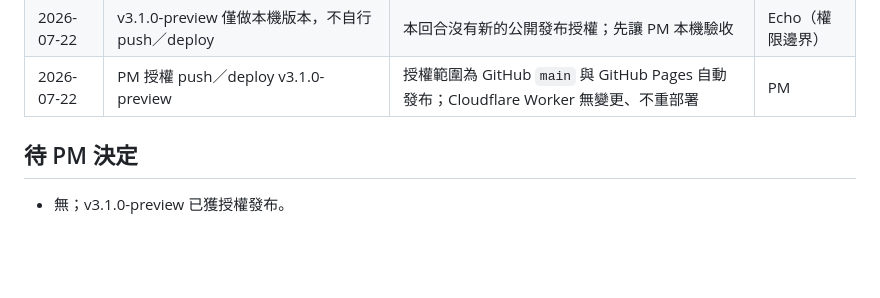
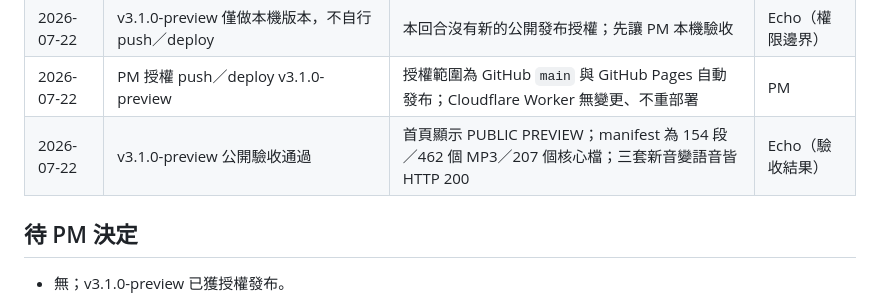
Before and after one commit to madeintw80/korean-hangul, a Markdown page: DECISIONS.md, the part around the change. GitHub-like rendering; blank space fills up the shorter version.

Commit message:
docs: record v3.1 publication

```diff
--- a/DECISIONS.md
+++ b/DECISIONS.md
@@ -41,6 +41,7 @@
 | 2026-07-22 | 固定教材內容與三套離線語音必須同批更新 | 只新增文字會讓 Sarah／Olivia／Emily 漏音並落到不一致的裝置聲線；往後 MP3、manifest、核心快取與覆蓋測試均為完成條件 | PM＋Echo |
 | 2026-07-22 | v3.1.0-preview 僅做本機版本，不自行 push／deploy | 本回合沒有新的公開發布授權；先讓 PM 本機驗收 | Echo（權限邊界） |
 | 2026-07-22 | PM 授權 push／deploy v3.1.0-preview | 授權範圍為 GitHub `main` 與 GitHub Pages 自動發布；Cloudflare Worker 無變更、不重部署 | PM |
+| 2026-07-22 | v3.1.0-preview 公開驗收通過 | 首頁顯示 PUBLIC PREVIEW；manifest 為 154 段／462 個 MP3／207 個核心檔；三套新音變語音皆 HTTP 200 | Echo（驗收結果） |
 
 ## 待 PM 決定
 
```
Also changed, not shown: CHECKPOINT.md (+8 -8 lines), TASKS.md (+1 -0 lines).
